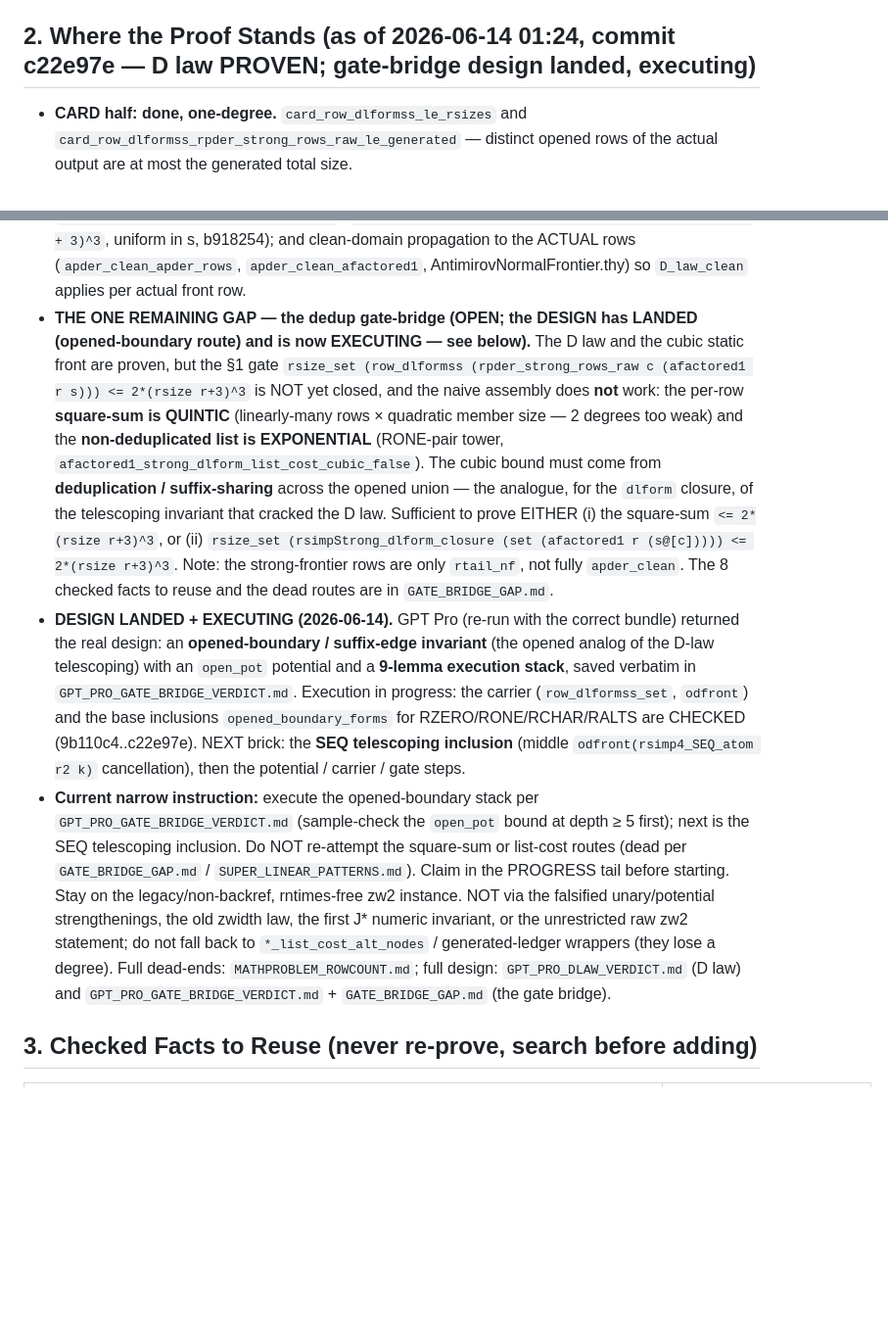
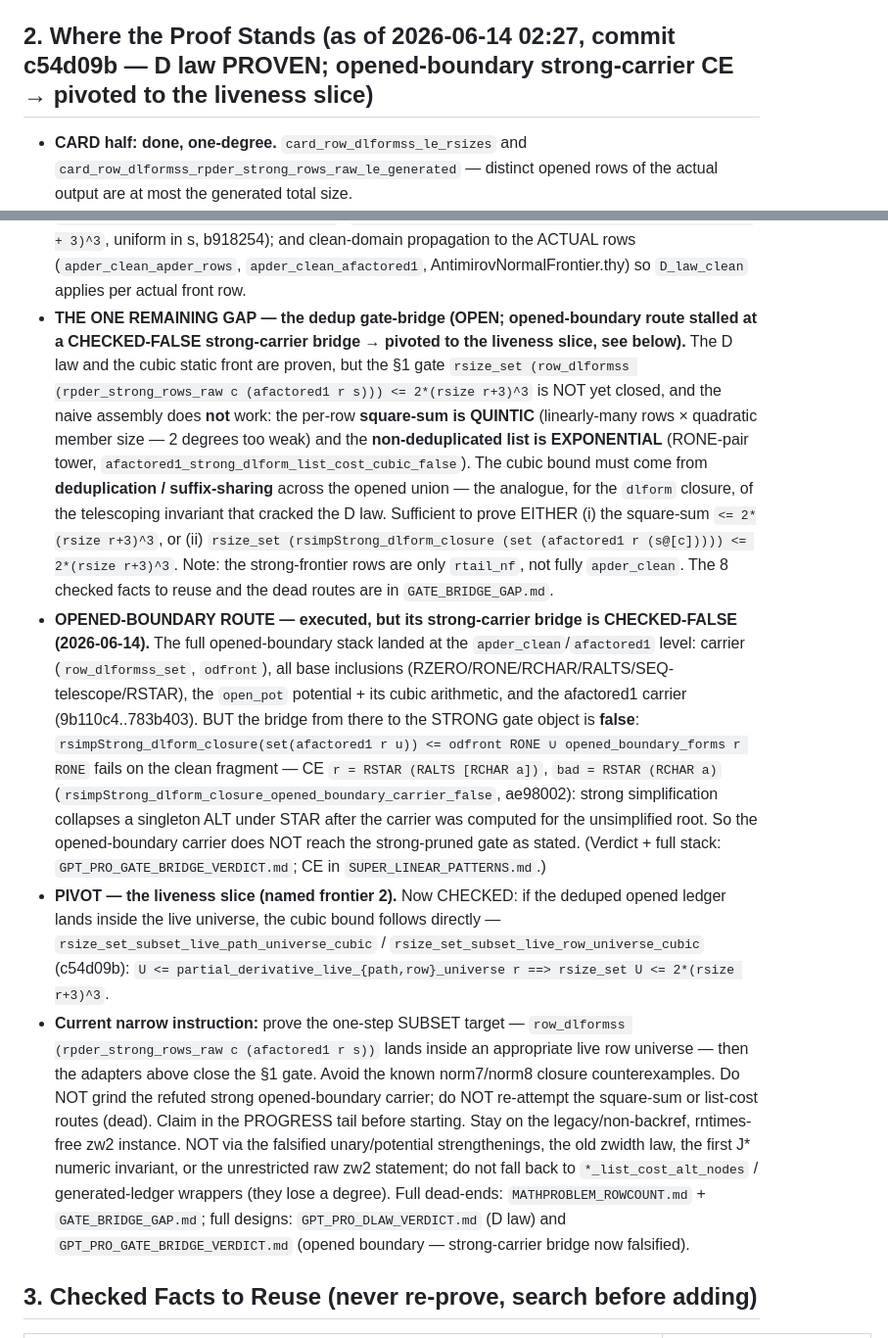
Before and after one commit to hellotommmy/posix, a Markdown page: MAINLINE.md, 2 parts joined by grey strips. Shown at 98% size. Drawn GitHub-style; blank space fills up the shorter version.

Commit message:
Secretary: sync MAINLINE §2 to the liveness pivot + corpus B10 (opened-boundary carrier CE)
Opened-boundary route's strong-carrier bridge is checked-false (rsimpStrong_dlform_closure_opened_boundary_carrier_false, ae98002; CE r=RSTAR(RALTS[RCHAR a])). Worker pivoted to the liveness slice: live-universe adapters checked (rsize_set_subset_live_{path,row}_universe_cubic, c54d09b); next = one-step subset into the live row universe. Added the CE as SUPER_LINEAR_PATTERNS B10. Docs only.

Co-Authored-By: Claude Opus 4.8 (1M context) <noreply@anthropic.com>

```diff
--- a/MAINLINE.md
+++ b/MAINLINE.md
@@ -34,7 +34,7 @@ Vocabulary (fixed, do not rename):
   duplicated LIST quantities. These are the BAD quantities (see §4).
 - `rsize_set U` — sum of `rsize` over distinct members of `U`.
 
-## 2. Where the Proof Stands (as of 2026-06-14 01:24, commit c22e97e — D law PROVEN; gate-bridge design landed, executing)
+## 2. Where the Proof Stands (as of 2026-06-14 02:27, commit c54d09b — D law PROVEN; opened-boundary strong-carrier CE → pivoted to the liveness slice)
 
 - **CARD half: done, one-degree.** `card_row_dlformss_le_rsizes` and
   `card_row_dlformss_rpder_strong_rows_raw_le_generated` — distinct opened
@@ -139,8 +139,9 @@ Vocabulary (fixed, do not rename):
   b918254); and clean-domain propagation to the ACTUAL rows
   (`apder_clean_apder_rows`, `apder_clean_afactored1`, AntimirovNormalFrontier.thy)
   so `D_law_clean` applies per actual front row.
-- **THE ONE REMAINING GAP — the dedup gate-bridge (OPEN; the DESIGN has LANDED
-  (opened-boundary route) and is now EXECUTING — see below).** The D law and the
+- **THE ONE REMAINING GAP — the dedup gate-bridge (OPEN; opened-boundary route
+  stalled at a CHECKED-FALSE strong-carrier bridge → pivoted to the liveness
+  slice, see below).** The D law and the
   cubic static front are proven, but the §1 gate
   `rsize_set (row_dlformss (rpder_strong_rows_raw c (afactored1 r s))) <=
   2*(rsize r+3)^3` is NOT yet closed, and the naive assembly does **not** work:
@@ -155,27 +156,39 @@ Vocabulary (fixed, do not rename):
   2*(rsize r+3)^3`. Note: the strong-frontier rows are only `rtail_nf`, not
   fully `apder_clean`. The 8 checked facts to reuse and the dead routes are in
   `GATE_BRIDGE_GAP.md`.
-- **DESIGN LANDED + EXECUTING (2026-06-14).** GPT Pro (re-run with the correct
-  bundle) returned the real design: an **opened-boundary / suffix-edge
-  invariant** (the opened analog of the D-law telescoping) with an `open_pot`
-  potential and a **9-lemma execution stack**, saved verbatim in
-  `GPT_PRO_GATE_BRIDGE_VERDICT.md`. Execution in progress: the carrier
-  (`row_dlformss_set`, `odfront`) and the base inclusions `opened_boundary_forms`
-  for RZERO/RONE/RCHAR/RALTS are CHECKED (9b110c4..c22e97e). NEXT brick: the
-  **SEQ telescoping inclusion** (middle `odfront(rsimp4_SEQ_atom r2 k)`
-  cancellation), then the potential / carrier / gate steps.
-- **Current narrow instruction:** execute the opened-boundary stack per
-  `GPT_PRO_GATE_BRIDGE_VERDICT.md` (sample-check the `open_pot` bound at
-  depth ≥ 5 first); next is the SEQ telescoping inclusion. Do NOT re-attempt the
-  square-sum or list-cost routes (dead per `GATE_BRIDGE_GAP.md` /
-  `SUPER_LINEAR_PATTERNS.md`). Claim in the PROGRESS tail before starting. Stay
-  on the legacy/non-backref, rntimes-free zw2 instance. NOT via the falsified
+- **OPENED-BOUNDARY ROUTE — executed, but its strong-carrier bridge is
+  CHECKED-FALSE (2026-06-14).** The full opened-boundary stack landed at the
+  `apder_clean`/`afactored1` level: carrier (`row_dlformss_set`, `odfront`), all
+  base inclusions (RZERO/RONE/RCHAR/RALTS/SEQ-telescope/RSTAR), the `open_pot`
+  potential + its cubic arithmetic, and the afactored1 carrier
+  (9b110c4..783b403). BUT the bridge from there to the STRONG gate object is
+  **false**: `rsimpStrong_dlform_closure(set(afactored1 r u)) <= odfront RONE ∪
+  opened_boundary_forms r RONE` fails on the clean fragment — CE
+  `r = RSTAR (RALTS [RCHAR a])`, `bad = RSTAR (RCHAR a)`
+  (`rsimpStrong_dlform_closure_opened_boundary_carrier_false`, ae98002): strong
+  simplification collapses a singleton ALT under STAR after the carrier was
+  computed for the unsimplified root. So the opened-boundary carrier does NOT
+  reach the strong-pruned gate as stated. (Verdict + full stack:
+  `GPT_PRO_GATE_BRIDGE_VERDICT.md`; CE in `SUPER_LINEAR_PATTERNS.md`.)
+- **PIVOT — the liveness slice (named frontier 2).** Now CHECKED: if the deduped
+  opened ledger lands inside the live universe, the cubic bound follows directly
+  — `rsize_set_subset_live_path_universe_cubic` /
+  `rsize_set_subset_live_row_universe_cubic` (c54d09b):
+  `U <= partial_derivative_live_{path,row}_universe r ==> rsize_set U <=
+  2*(rsize r+3)^3`.
+- **Current narrow instruction:** prove the one-step SUBSET target —
+  `row_dlformss (rpder_strong_rows_raw c (afactored1 r s))` lands inside an
+  appropriate live row universe — then the adapters above close the §1 gate.
+  Avoid the known norm7/norm8 closure counterexamples. Do NOT grind the refuted
+  strong opened-boundary carrier; do NOT re-attempt the square-sum or list-cost
+  routes (dead). Claim in the PROGRESS tail before starting. Stay on the
+  legacy/non-backref, rntimes-free zw2 instance. NOT via the falsified
   unary/potential strengthenings, the old zwidth law, the first J* numeric
   invariant, or the unrestricted raw zw2 statement; do not fall back to
   `*_list_cost_alt_nodes` / generated-ledger wrappers (they lose a degree).
-  Full dead-ends: `MATHPROBLEM_ROWCOUNT.md`; full design:
-  `GPT_PRO_DLAW_VERDICT.md` (D law) and `GPT_PRO_GATE_BRIDGE_VERDICT.md` +
-  `GATE_BRIDGE_GAP.md` (the gate bridge).
+  Full dead-ends: `MATHPROBLEM_ROWCOUNT.md` + `GATE_BRIDGE_GAP.md`; full designs:
+  `GPT_PRO_DLAW_VERDICT.md` (D law) and `GPT_PRO_GATE_BRIDGE_VERDICT.md`
+  (opened boundary — strong-carrier bridge now falsified).
 
 ## 3. Checked Facts to Reuse (never re-prove, search before adding)
 
```
Also changed, not shown: SUPER_LINEAR_PATTERNS.md (+27 -0 lines).
